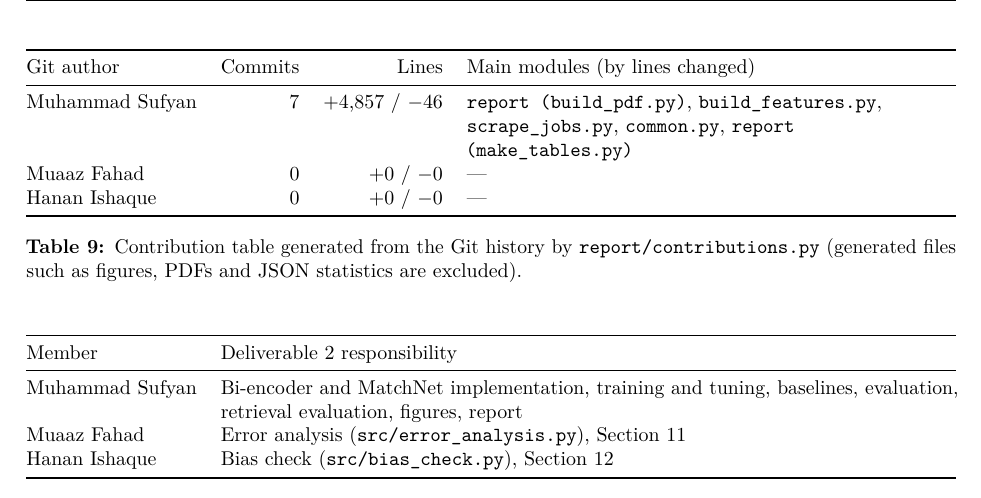
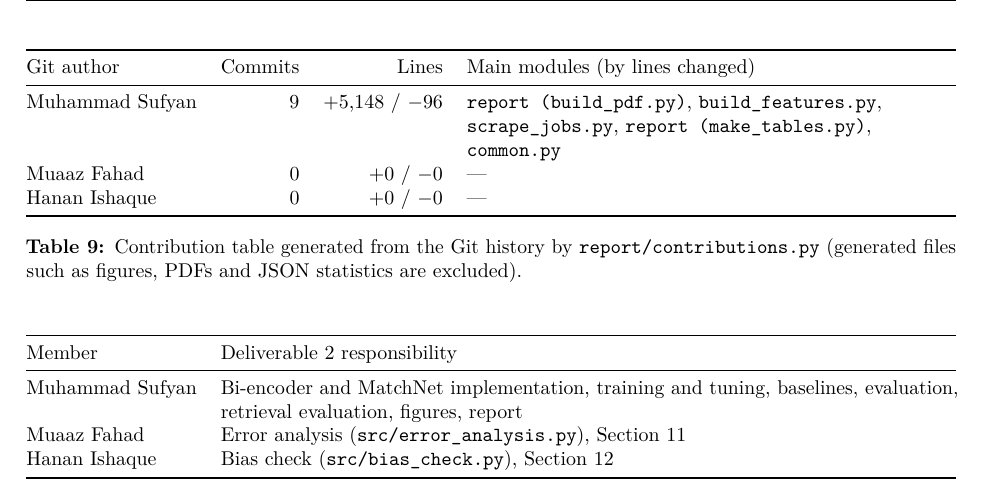
Before and after one commit to Suf-7/Resumatch, a LaTeX document (report/deliverable2.tex, which reads report/tables/tab_contrib.tex): part of page 13 of 14, cut so that both start at the same text. Compiled offline with pdfLaTeX.

Commit message:
Regenerate Deliverable 2 contribution table after error analysis commit

```diff
--- a/report/tables/tab_contrib.tex
+++ b/report/tables/tab_contrib.tex
@@ -4,7 +4,7 @@
 \toprule
 Git author & Commits & Lines & Main modules (by lines changed)\\
 \midrule
-Muhammad Sufyan & 7 & +4,857 / $-$46 & \code{report (build\_pdf.py)}, \code{build\_features.py}, \code{scrape\_jobs.py}, \code{common.py}, \code{report (make\_tables.py)}\\
+Muhammad Sufyan & 9 & +5,148 / $-$96 & \code{report (build\_pdf.py)}, \code{build\_features.py}, \code{scrape\_jobs.py}, \code{report (make\_tables.py)}, \code{common.py}\\
 Muaaz Fahad & 0 & +0 / $-$0 & ---\\
 Hanan Ishaque & 0 & +0 / $-$0 & ---\\
 \bottomrule
```
Also changed, not shown: report/Resumatch_Deliverable2.pdf, 2 other files.
